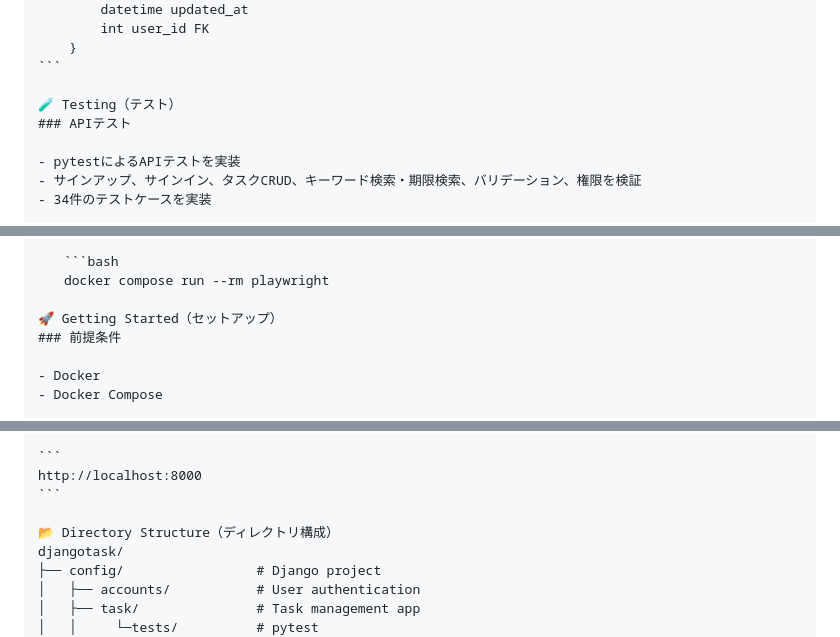
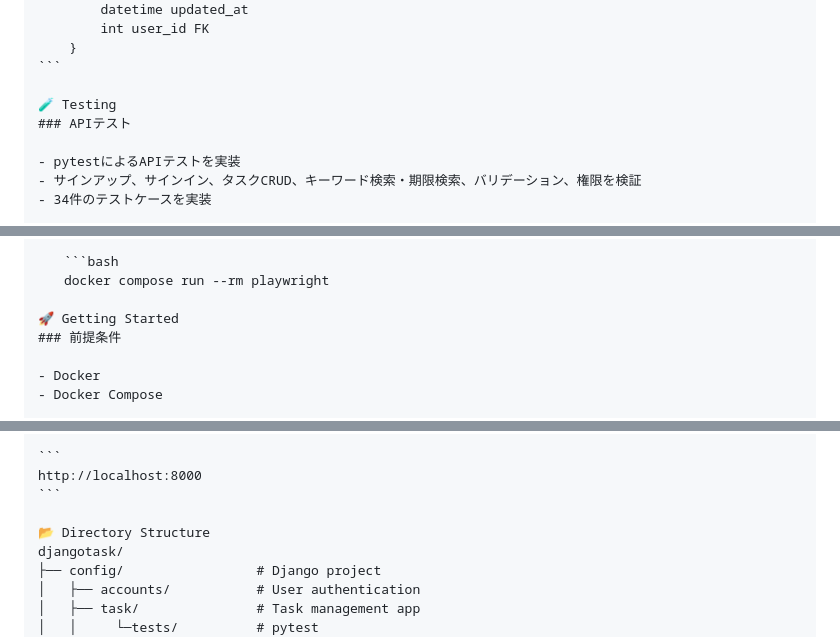
Before and after one commit to Yokouchi111113/djangotask, a Markdown page: README.md, 3 parts joined by grey strips. Drawn GitHub-style.

````diff
--- a/README.md
+++ b/README.md
@@ -80,7 +80,7 @@ erDiagram
     }
 ```
 
-🧪 Testing（テスト）
+🧪 Testing
 ### APIテスト
 
 - pytestによるAPIテストを実装
@@ -105,7 +105,7 @@ erDiagram
 　　```bash
 　　docker compose run --rm playwright
 
-🚀 Getting Started（セットアップ）
+🚀 Getting Started
 ### 前提条件
 
 - Docker
@@ -156,7 +156,7 @@ docker compose exec web python manage.py migrate
 http://localhost:8000
 ```
 
-📂 Directory Structure（ディレクトリ構成）
+📂 Directory Structure
 djangotask/
 ├── config/                 # Django project
 │   ├── accounts/           # User authentication
````
Also changed, not shown: other parts of README.md (+8 -8 lines).
